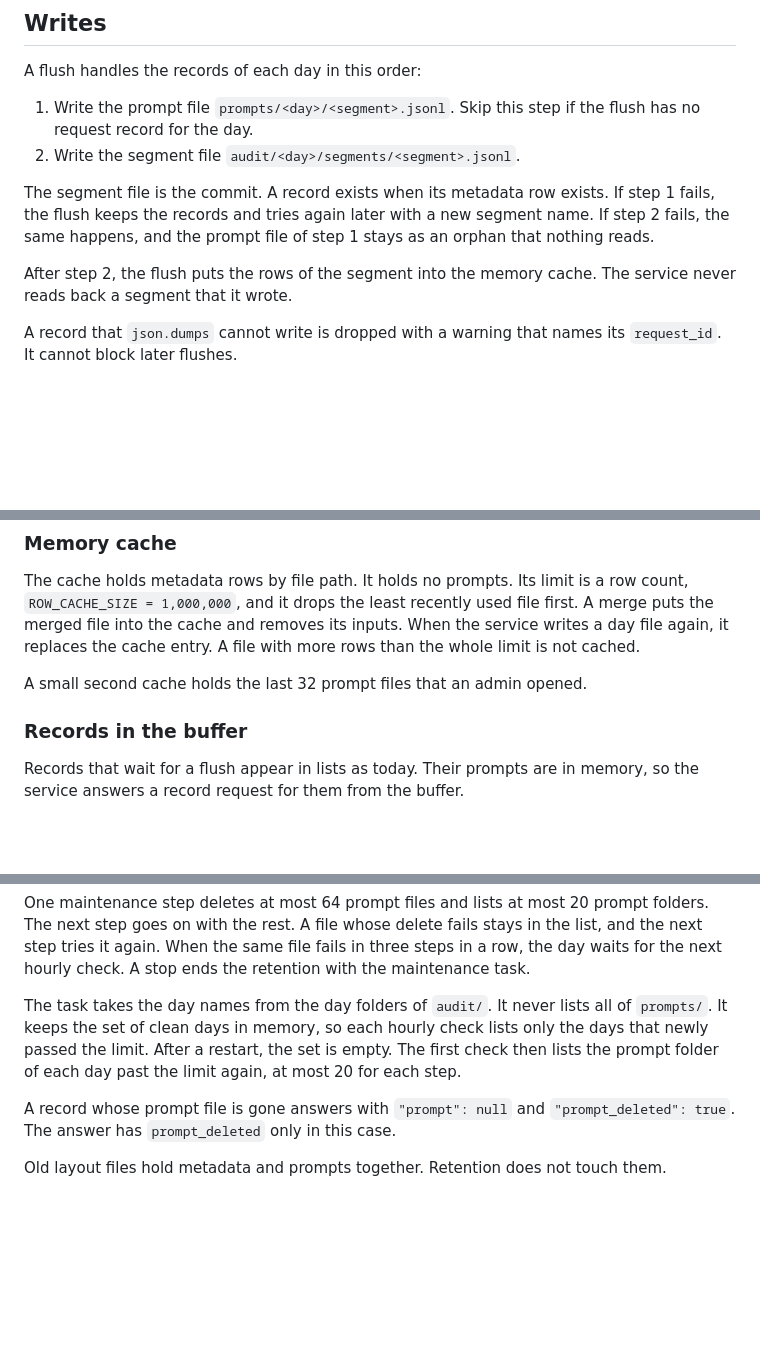
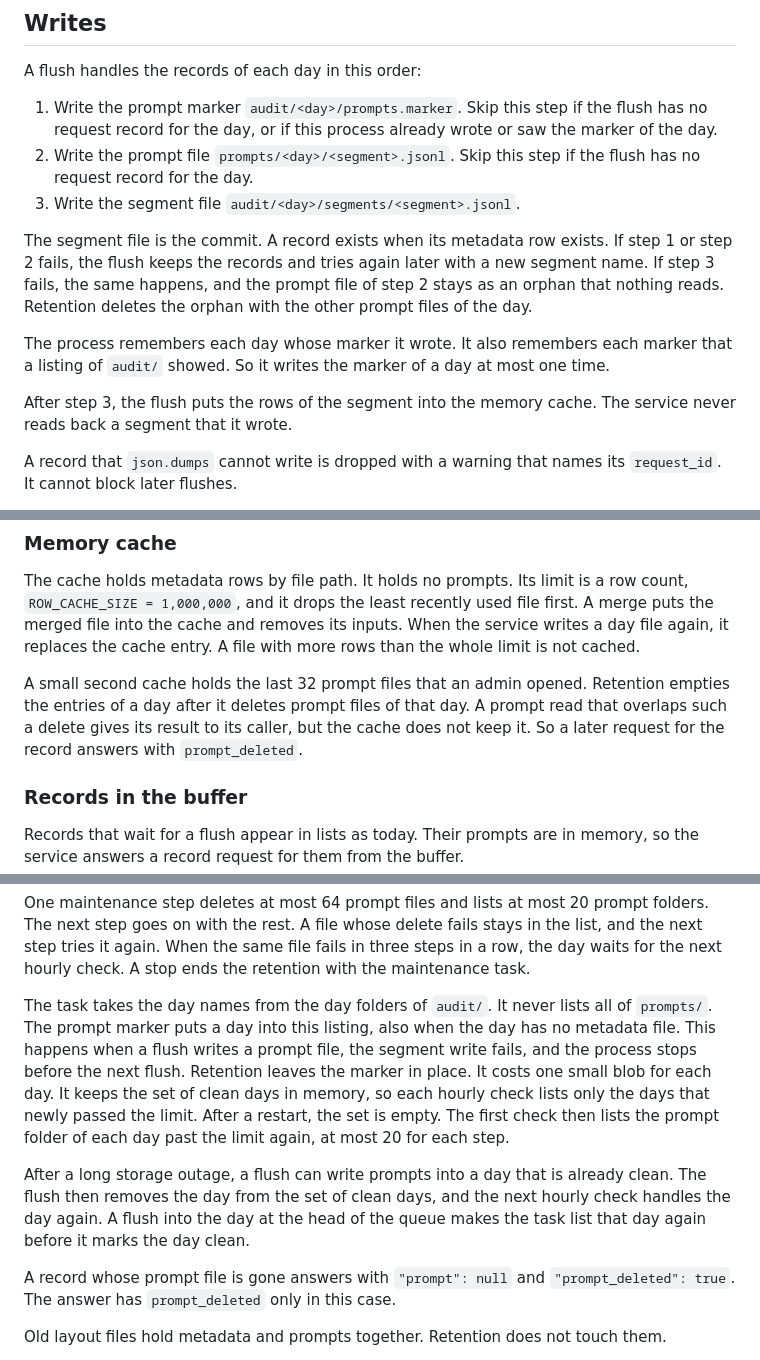
Before and after one commit to Datatailr/datatailr-examples, a Markdown page: llm_service/docs/audit-storage-design.md, 3 parts joined by grey strips. GitHub-like rendering; blank space fills up the shorter version.

```diff
--- a/llm_service/docs/audit-storage-design.md
+++ b/llm_service/docs/audit-storage-design.md
@@ -73,12 +76,15 @@ One line for each request record of the flush, in the order of the rows:
 
 A flush handles the records of each day in this order:
 
-1. Write the prompt file `prompts/<day>/<segment>.jsonl`. Skip this step if the flush has no request record for the day.
-2. Write the segment file `audit/<day>/segments/<segment>.jsonl`.
+1. Write the prompt marker `audit/<day>/prompts.marker`. Skip this step if the flush has no request record for the day, or if this process already wrote or saw the marker of the day.
+2. Write the prompt file `prompts/<day>/<segment>.jsonl`. Skip this step if the flush has no request record for the day.
+3. Write the segment file `audit/<day>/segments/<segment>.jsonl`.
 
-The segment file is the commit. A record exists when its metadata row exists. If step 1 fails, the flush keeps the records and tries again later with a new segment name. If step 2 fails, the same happens, and the prompt file of step 1 stays as an orphan that nothing reads.
+The segment file is the commit. A record exists when its metadata row exists. If step 1 or step 2 fails, the flush keeps the records and tries again later with a new segment name. If step 3 fails, the same happens, and the prompt file of step 2 stays as an orphan that nothing reads. Retention deletes the orphan with the other prompt files of the day.
 
-After step 2, the flush puts the rows of the segment into the memory cache. The service never reads back a segment that it wrote.
+The process remembers each day whose marker it wrote. It also remembers each marker that a listing of `audit/` showed. So it writes the marker of a day at most one time.
+
+After step 3, the flush puts the rows of the segment into the memory cache. The service never reads back a segment that it wrote.
 
 A record that `json.dumps` cannot write is dropped with a warning that names its `request_id`. It cannot block later flushes.
 
@@ -144,7 +150,7 @@ A file directly in `audit/<day>/` holds full records. The reader builds metadata
 
 The cache holds metadata rows by file path. It holds no prompts. Its limit is a row count, `ROW_CACHE_SIZE = 1,000,000`, and it drops the least recently used file first. A merge puts the merged file into the cache and removes its inputs. When the service writes a day file again, it replaces the cache entry. A file with more rows than the whole limit is not cached.
 
-A small second cache holds the last 32 prompt files that an admin opened.
+A small second cache holds the last 32 prompt files that an admin opened. Retention empties the entries of a day after it deletes prompt files of that day. A prompt read that overlaps such a delete gives its result to its caller, but the cache does not keep it. So a later request for the record answers with `prompt_deleted`.
 
 ### Records in the buffer
 
@@ -196,7 +202,9 @@ A new check starts at most one time each hour. It queues the days past the limit
 
 One maintenance step deletes at most 64 prompt files and lists at most 20 prompt folders. The next step goes on with the rest. A file whose delete fails stays in the list, and the next step tries it again. When the same file fails in three steps in a row, the day waits for the next hourly check. A stop ends the retention with the maintenance task.
 
-The task takes the day names from the day folders of `audit/`. It never lists all of `prompts/`. It keeps the set of clean days in memory, so each hourly check lists only the days that newly passed the limit. After a restart, the set is empty. The first check then lists the prompt folder of each day past the limit again, at most 20 for each step.
+The task takes the day names from the day folders of `audit/`. It never lists all of `prompts/`. The prompt marker puts a day into this listing, also when the day has no metadata file. This happens when a flush writes a prompt file, the segment write fails, and the process stops before the next flush. Retention leaves the marker in place. It costs one small blob for each day. It keeps the set of clean days in memory, so each hourly check lists only the days that newly passed the limit. After a restart, the set is empty. The first check then lists the prompt folder of each day past the limit again, at most 20 for each step.
+
+After a long storage outage, a flush can write prompts into a day that is already clean. The flush then removes the day from the set of clean days, and the next hourly check handles the day again. A flush into the day at the head of the queue makes the task list that day again before it marks the day clean.
 
 A record whose prompt file is gone answers with `"prompt": null` and `"prompt_deleted": true`. The answer has `prompt_deleted` only in this case.
 
```
Also changed, not shown: other parts of llm_service/docs/audit-storage-design.md (+4 -1 lines), llm_service/README.md (+2 -1 lines), llm_service/docs/design.md (+8 -3 lines).
